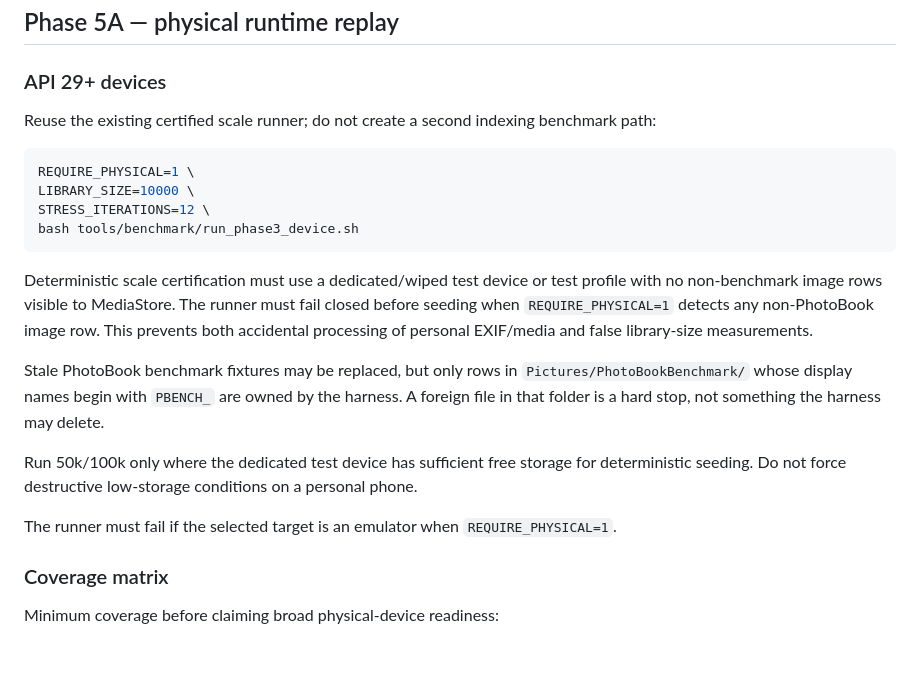
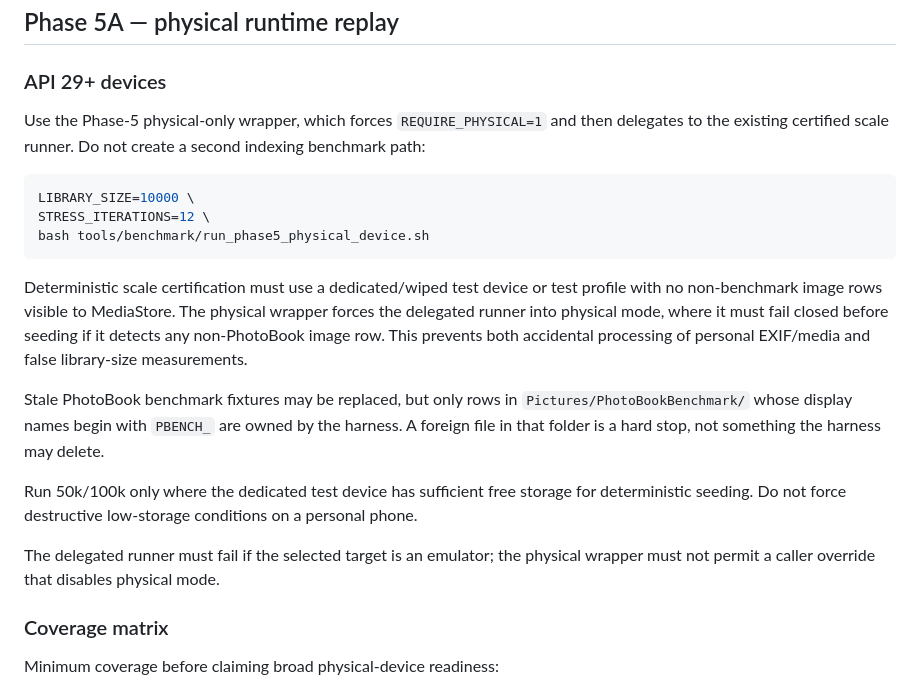
Before and after one commit to myProjectsRavi/photoBook, a Markdown page: docs/phase5-physical-device-certification-plan.md, the part around the change. GitHub-like rendering; blank space fills up the shorter version.

Commit message:
Route Phase 5 physical replay through fail-closed wrapper

````diff
--- a/docs/phase5-physical-device-certification-plan.md
+++ b/docs/phase5-physical-device-certification-plan.md
@@ -27,22 +27,21 @@ Phase 5 is certification-first. The initial branch must not change indexing, sea
 
 ### API 29+ devices
 
-Reuse the existing certified scale runner; do not create a second indexing benchmark path:
+Use the Phase-5 physical-only wrapper, which forces `REQUIRE_PHYSICAL=1` and then delegates to the existing certified scale runner. Do not create a second indexing benchmark path:
 
 ```bash
-REQUIRE_PHYSICAL=1 \
 LIBRARY_SIZE=10000 \
 STRESS_ITERATIONS=12 \
-bash tools/benchmark/run_phase3_device.sh
+bash tools/benchmark/run_phase5_physical_device.sh
 ```
 
-Deterministic scale certification must use a dedicated/wiped test device or test profile with no non-benchmark image rows visible to MediaStore. The runner must fail closed before seeding when `REQUIRE_PHYSICAL=1` detects any non-PhotoBook image row. This prevents both accidental processing of personal EXIF/media and false library-size measurements.
+Deterministic scale certification must use a dedicated/wiped test device or test profile with no non-benchmark image rows visible to MediaStore. The physical wrapper forces the delegated runner into physical mode, where it must fail closed before seeding if it detects any non-PhotoBook image row. This prevents both accidental processing of personal EXIF/media and false library-size measurements.
 
 Stale PhotoBook benchmark fixtures may be replaced, but only rows in `Pictures/PhotoBookBenchmark/` whose display names begin with `PBENCH_` are owned by the harness. A foreign file in that folder is a hard stop, not something the harness may delete.
 
 Run 50k/100k only where the dedicated test device has sufficient free storage for deterministic seeding. Do not force destructive low-storage conditions on a personal phone.
 
-The runner must fail if the selected target is an emulator when `REQUIRE_PHYSICAL=1`.
+The delegated runner must fail if the selected target is an emulator; the physical wrapper must not permit a caller override that disables physical mode.
 
 ### Coverage matrix
 
````
